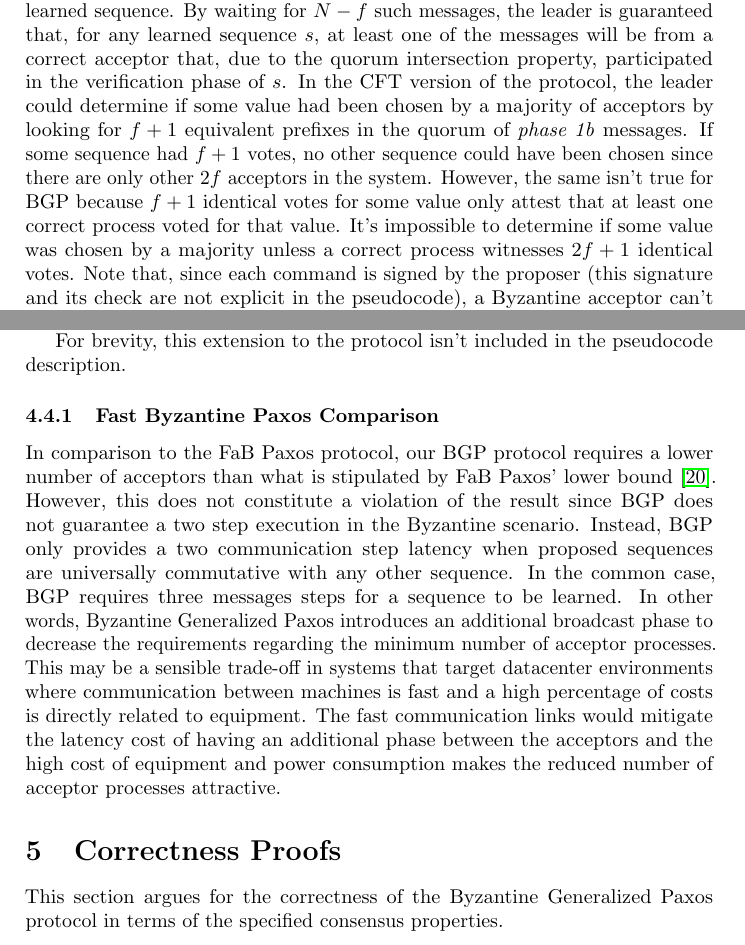
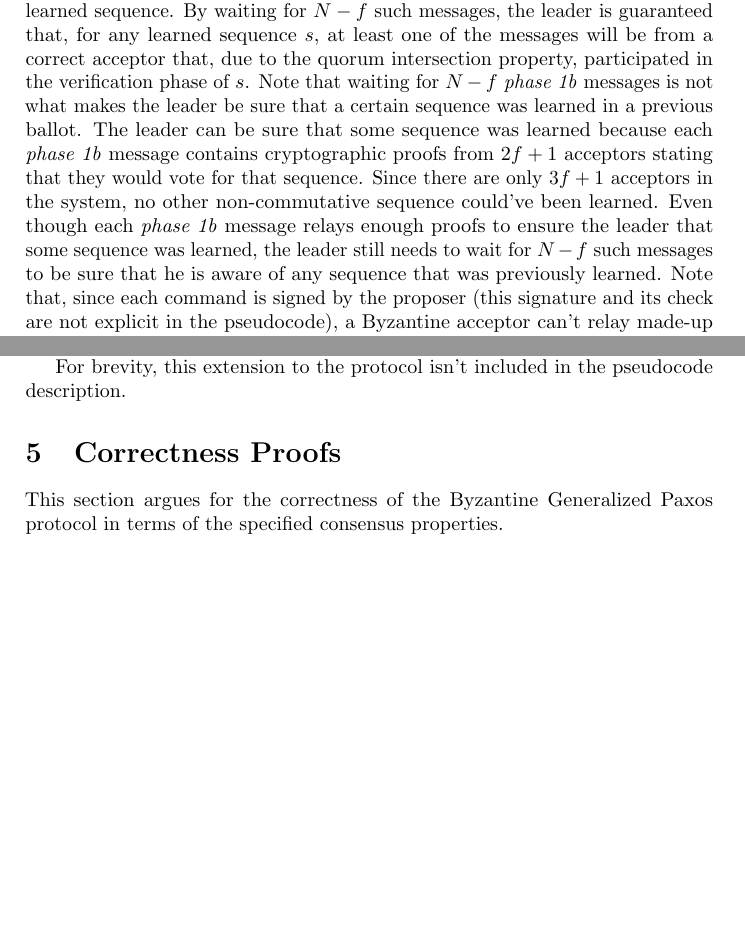
Before and after one commit to MiguelPires/College_misc, a LaTeX paper (Arxiv/main.tex, which reads Arxiv/bft_desc.tex): two parts of pages 14 and 18 of 25, joined at a grey line, cut so that both start at the same text, the shorter picture padded with empty space. Compiled offline with pdfLaTeX.

Commit message:
Sanitized description

```diff
--- a/Arxiv/bft_desc.tex
+++ b/Arxiv/bft_desc.tex
@@ -260,7 +260,7 @@ Classic ballots work in a way that is very close to the original Paxos protocol~
 
 In this part of the protocol, the leader continuously collects proposals by assembling all commands that are received from the proposers since the previous ballot in a sequence (this differs from classic Paxos, where it suffices to keep a single proposed value that the leader attempts to reach agreement on). When the next ballot is triggered, the leader starts the first phase by sending \textit{phase 1a} messages to all acceptors containing just the ballot number. Similarly to classic Paxos, acceptors reply with a \textit{phase 1b} message to the leader, which reports all sequences of commands they voted for. In classic Paxos, acceptors also promise not to participate in lower-numbered ballots, in order to prevent safety violations~\cite{Lamport:1998}. However, in BGP this promise is already implicit, given (1) there is only one leader per view and it is the only process allowed to propose in a classic ballot and (2) acceptors replying to that message must be in the same view as that leader.
 
-As previously mentioned, \textit{phase 1b} messages contain $N-f$ proofs for each learned sequence. By waiting for $N-f$ such messages, the leader is guaranteed that, for any learned sequence $s$, at least one of the messages will be from a correct acceptor that, due to the quorum intersection property, participated in the verification phase of $s$. In the CFT version of the protocol, the leader could determine if some value had been chosen by a majority of acceptors by looking for $f+1$ equivalent prefixes in the quorum of \textit{phase 1b} messages. If some sequence had $f+1$ votes, no other sequence could have been chosen since there are only other $2f$ acceptors in the system. However, the same isn't true for BGP because $f+1$ identical votes for some value only attest that at least one correct process voted for that value. It's impossible to determine if some value was chosen by a majority unless a correct process witnesses $2f+1$ identical votes. Note that, since each command is signed by the proposer (this signature and its check are not explicit in the pseudocode), a Byzantine acceptor can't relay made-up commands. However, it can omit commands from its \textit{phase 1b} message, which is why it's necessary for the leader to be sure that at least one correct acceptor in its quorum took part in the verification quorum of any learned sequence. \par
+As previously mentioned, \textit{phase 1b} messages contain $N-f$ proofs for each learned sequence. By waiting for $N-f$ such messages, the leader is guaranteed that, for any learned sequence $s$, at least one of the messages will be from a correct acceptor that, due to the quorum intersection property, participated in the verification phase of $s$. Note that waiting for $N-f$ \textit{phase 1b} messages is not what makes the leader be sure that a certain sequence was learned in a previous ballot. The leader can be sure that some sequence was learned because each \textit{phase 1b} message contains cryptographic proofs from $2f+1$ acceptors stating that they would vote for that sequence. Since there are only $3f+1$ acceptors in the system, no other non-commutative sequence could've been learned. Even though each \textit{phase 1b} message relays enough proofs to ensure the leader that some sequence was learned, the leader still needs to wait for $N-f$ such messages to be sure that he is aware of any sequence that was previously learned. Note that, since each command is signed by the proposer (this signature and its check are not explicit in the pseudocode), a Byzantine acceptor can't relay made-up commands. However, it can omit commands from its \textit{phase 1b} message, which is why it's necessary for the leader to be sure that at least one correct acceptor in its quorum took part in the verification quorum of any learned sequence. \par
 After gathering a quorum of $N-f$ \textit{phase 1b} messages, the leader initiates \textit{phase 2a} where it assembles a proposal and sends it to the acceptors. This proposal sequence must be carefully constructed in order to ensure all of the intended properties. In particular, the proposal cannot contain already learned non-commutative commands in different relative orders than the one in which they were learned, in order to preserve consistency, and it must contain unlearned proposals from both the current and the previous ballots, in order to preserve liveness (this differs from sending a single value with the highest ballot number as in the classic specification). Due to the importance and required detail of the leader's value picking rule, it will be described next in its own subsection. \par
 The acceptors reply to \textit{phase 2a} messages by broadcasting their verification messages containing the current ballot, the proposed sequence and proof of their committal to that sequence. After receiving $N-f$ verification messages, an acceptor sends its \textit{phase 2b} messages to the learners, containing the ballot, the proposal from the leader and the $N-f$ proofs gathered in the verification phase. As is the case in the fast ballot, when a learner receives a \textit{phase 2b} vote, it validates the $N-f$ proofs contained in it. Waiting for a quorum of $N-f$ messages for a sequence ensures the learners that at least one of those messages was sent by a correct acceptor that will relay the sequence to the leader in the next classic ballot (the learning of sequences also differs from the original protocol in the quorum size, due to the fault model, and in that the learners would wait for a quorum of matching values instead of equivalent sequences, due to the consensus specification.)\par
 
@@ -318,6 +318,3 @@ To this end, when a learner learns a sequence that contains a checkpointing comm
 When performing this check, two possible anomalies that can occur: either (1) the first position of the incoming sequence contains a $C^*$ command and the learner's $learned$ sequence doesn't, in which case the incoming sequence was sent post-checkpoint and the learner is missing a sequence containing the respective checkpoint command; or (2) the first position of the $learned$ sequence contains a checkpoint command and the incoming sequence doesn't, in which case the incoming sequence was assembled pre-checkpoint and the learner has already executed the checkpoint. \par
 In the first case, the learner can simply store the post-checkpoint sequences until it receives the sequence containing the appropriate $C^*$ command at which point it can learn the stored sequences. Note that the order in which the post-checkpoint sequences are executed is irrelevant since they're extensions of each other. In the second case, the learner receives sequences sent before the checkpoint sequence that it has already executed. In this scenario, the learner can simply discard these sequences since it knows that it executed a subsequent sequence (i.e., the one containing the checkpoint command) and proven sequences are guaranteed to be extensions of previous proven sequences. \par
 For brevity, this extension to the protocol isn't included in the pseudocode description.
-
-\subsubsection{Fast Byzantine Paxos Comparison}
-In comparison to the FaB Paxos protocol, our BGP protocol requires a lower number of acceptors than what is stipulated by FaB Paxos' lower bound~\cite{Martin2006}. However, this does not constitute a violation of the result since BGP does not guarantee a two step execution in the Byzantine scenario. Instead, BGP only provides a two communication step latency when proposed sequences are universally commutative with any other sequence. In the common case, BGP requires three messages steps for a sequence to be learned. In other words, Byzantine Generalized Paxos introduces an additional broadcast phase to decrease the requirements regarding the minimum number of acceptor processes. This may be a sensible trade-off in systems that target datacenter environments where communication between machines is fast and a high percentage of costs is directly related to equipment. The fast communication links would mitigate the latency cost of having an additional phase between the acceptors and the high cost of equipment and power consumption makes the reduced number of acceptor processes attractive.
```
Also changed, not shown: Arxiv/bft_desc.tex (4 more changed lines).
